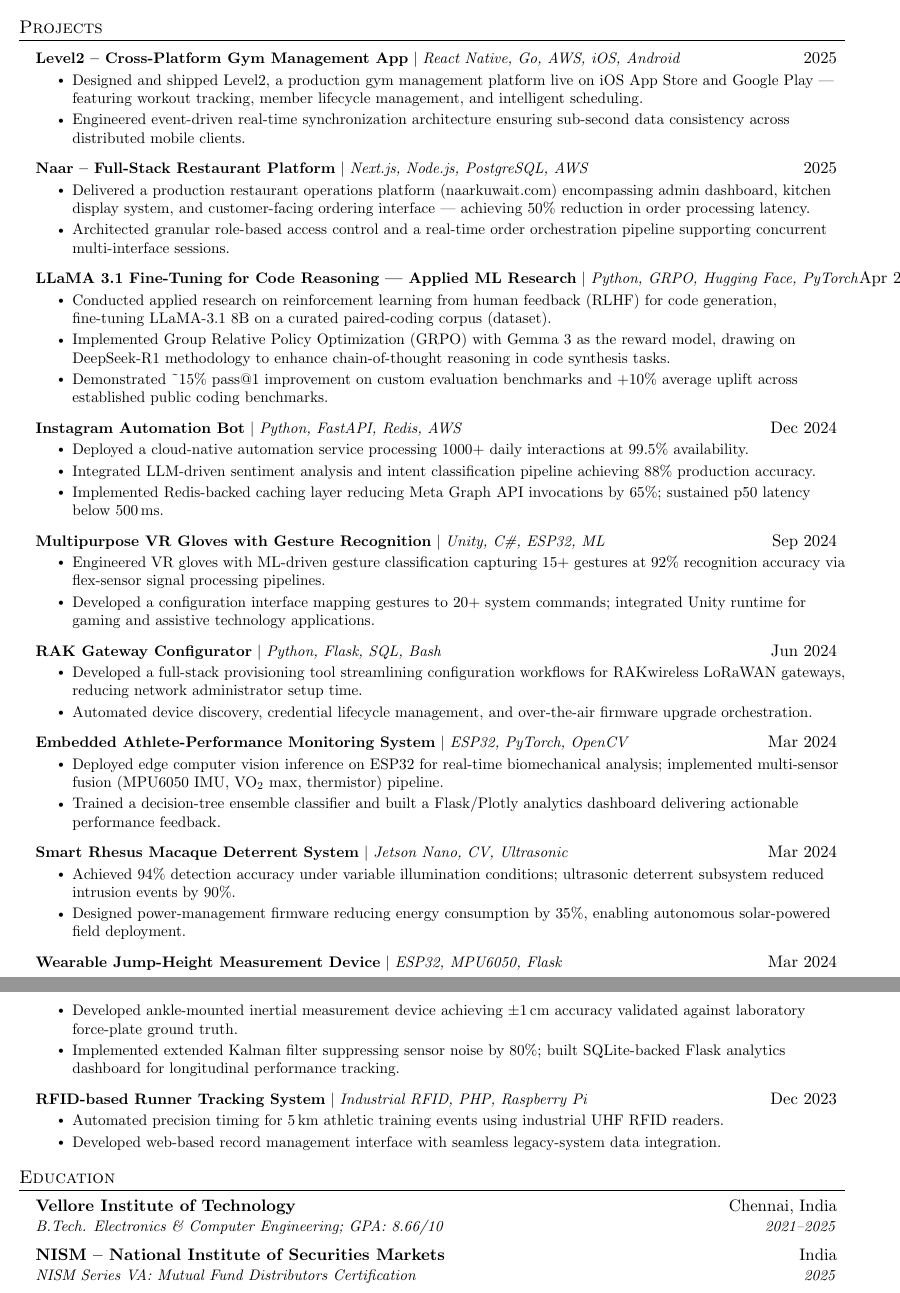
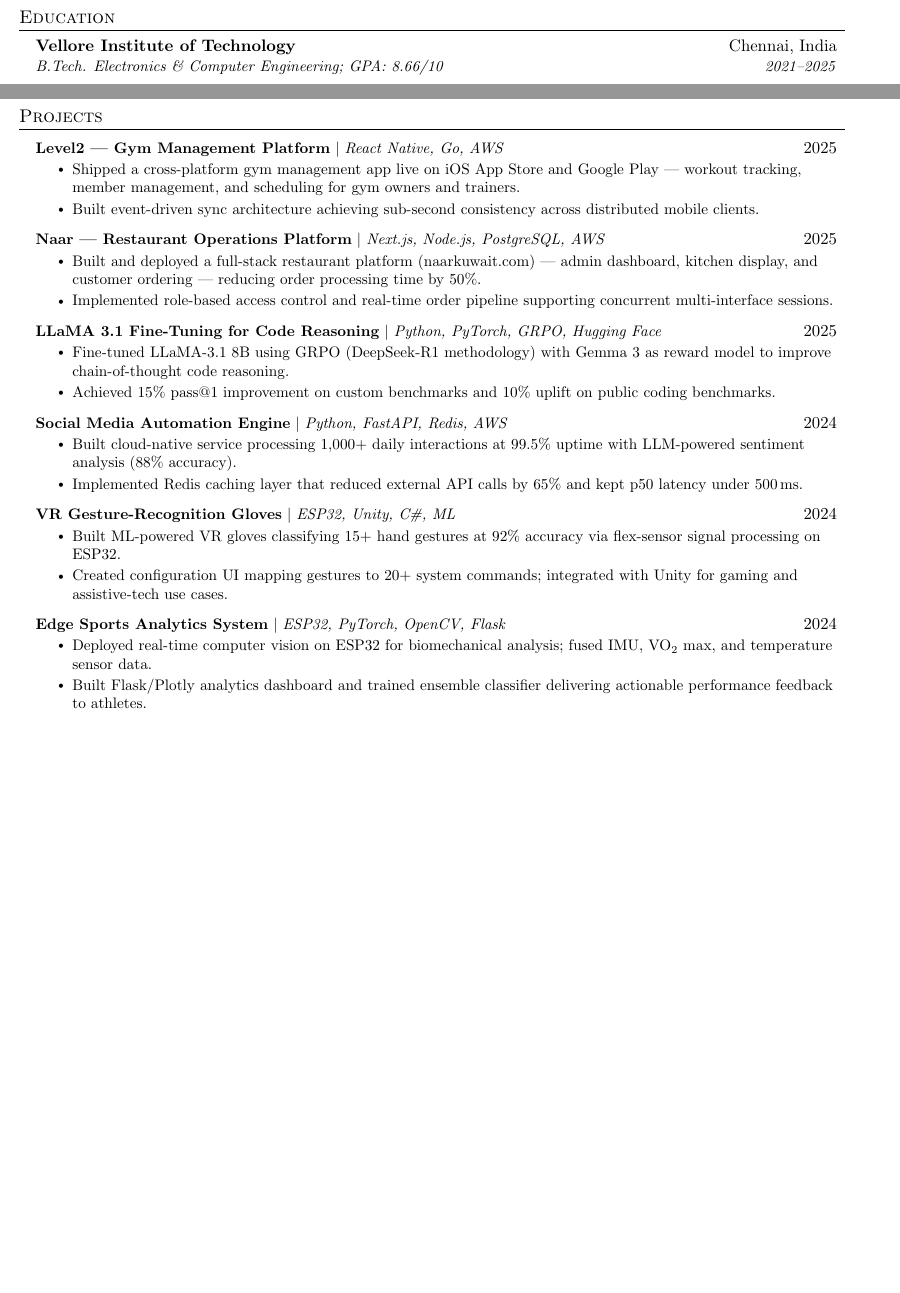
Before and after one commit to KarneeshkarV/portfolio-website, a LaTeX CV (latex_resume/main_resume.tex): two parts of pages 2 and 3 of 3 before the commit and two parts of pages 1 and 2 of 2 after it, joined at a grey line, cut so that both start at the same text, the shorter picture padded with empty space. Compiled offline with pdfLaTeX.

Commit message:
fix: mionr

```diff
--- a/latex_resume/main_resume.tex
+++ b/latex_resume/main_resume.tex
@@ -96,3 +93,9 @@ Cross-domain engineer with production experience spanning Full-Stack Development
+\section{Education}
+\resumeSubHeadingListStart
+  \resumeSubheading
+    {Vellore Institute of Technology}{Chennai, India}
+    {B.Tech. Electronics \& Computer Engineering; GPA: 8.66/10}{2021--2025}
+\resumeSubHeadingListEnd
 
 %------------------ TECHNICAL SKILLS ---------------
 \section{Technical Skills}
@@ -155,7 +149,7 @@ Cross-domain engineer with production experience spanning Full-Stack Development
     {R\&D Intern}{Aug 2023--Sep 2023}
     {Hindustan Aeronautics Ltd (HAL)}{Bangalore, India}
     \resumeItemListStart
-      \resumeItem{Optimized flight autopilot control algorithms reducing computational overhead by 22\%; developed a C++ simulation framework encompassing 200+ control-system verification scenarios.}
+      \resumeItem{Optimized autopilot control algorithms reducing computational overhead by 22\%; built a C++ simulation framework covering 200+ control-system test scenarios.}
     \resumeItemListEnd
 
 \resumeSubHeadingListEnd
@@ -165,99 +159,54 @@ Cross-domain engineer with production experience spanning Full-Stack Development
 \resumeSubHeadingListStart
 
   \resumeProjectHeading
-    {\textbf{Level2 -- Cross-Platform Gym Management App}
-      \( | \) \emph{React Native, Go, AWS, iOS, Android}}{2025}
+    {\textbf{Level2 --- Gym Management Platform}
+      \( | \) \emph{React Native, Go, AWS}}{2025}
     \resumeItemListStart
-      \resumeItem{Designed and shipped Level2, a production gym management platform live on iOS App Store and Google Play --- featuring workout tracking, member lifecycle management, and intelligent scheduling.}
-      \resumeItem{Engineered event-driven real-time synchronization architecture ensuring sub-second data consistency across distributed mobile clients.}
+      \resumeItem{Shipped a cross-platform gym management app live on iOS App Store and Google Play --- workout tracking, member management, and scheduling for gym owners and trainers.}
+      \resumeItem{Built event-driven sync architecture achieving sub-second consistency across distributed mobile clients.}
     \resumeItemListEnd
 
   \resumeProjectHeading
-    {\textbf{Naar -- Full-Stack Restaurant Platform}
+    {\textbf{Naar --- Restaurant Operations Platform}
       \( | \) \emph{Next.js, Node.js, PostgreSQL, AWS}}{2025}
     \resumeItemListStart
-      \resumeItem{Delivered a production restaurant operations platform (\href{https://naarkuwait.com/en}{naarkuwait.com}) encompassing admin dashboard, kitchen display system, and customer-facing ordering interface --- achieving 50\% reduction in order processing latency.}
-      \resumeItem{Architected granular role-based access control and a real-time order orchestration pipeline supporting concurrent multi-interface sessions.}
+      \resumeItem{Built and deployed a full-stack restaurant platform (\href{https://naarkuwait.com/en}{naarkuwait.com}) --- admin dashboard, kitchen display, and customer ordering --- reducing order processing time by 50\%.}
+      \resumeItem{Implemented role-based access control and real-time order pipeline supporting concurrent multi-interface sessions.}
     \resumeItemListEnd
 
   \resumeProjectHeading
-    {\textbf{LLaMA 3.1 Fine-Tuning for Code Reasoning --- Applied ML Research}
-      \( | \) \emph{Python, GRPO, Hugging Face, PyTorch}}{Apr 2025}
+    {\textbf{LLaMA 3.1 Fine-Tuning for Code Reasoning}
+      \( | \) \emph{Python, PyTorch, GRPO, Hugging Face}}{2025}
     \resumeItemListStart
-      \resumeItem{Conducted applied research on reinforcement learning from human feedback (RLHF) for code generation, fine-tuning LLaMA-3.1 8B on a curated paired-coding corpus (\href{https://huggingface.co/datasets/Advaith1612/paired-coding}{dataset}).}
-      \resumeItem{Implemented Group Relative Policy Optimization (GRPO) with Gemma 3 as the reward model, drawing on DeepSeek-R1 methodology to enhance chain-of-thought reasoning in code synthesis tasks.}
-      \resumeItem{Demonstrated \textasciitilde15\% pass@1 improvement on custom evaluation benchmarks and +10\% average uplift across established public coding benchmarks.}
+      \resumeItem{Fine-tuned LLaMA-3.1 8B using GRPO (DeepSeek-R1 methodology) with Gemma 3 as reward model to improve chain-of-thought code reasoning.}
+      \resumeItem{Achieved 15\% pass@1 improvement on custom benchmarks and 10\% uplift on public coding benchmarks.}
     \resumeItemListEnd
 
   \resumeProjectHeading
-    {\textbf{Instagram Automation Bot}
-      \( | \) \emph{Python, FastAPI, Redis, AWS}}{Dec 2024}
+    {\textbf{Social Media Automation Engine}
+      \( | \) \emph{Python, FastAPI, Redis, AWS}}{2024}
     \resumeItemListStart
-      \resumeItem{Deployed a cloud-native automation service processing \(1000+\) daily interactions at \(99.5\%\) availability.}
-      \resumeItem{Integrated LLM-driven sentiment analysis and intent classification pipeline achieving \(88\%\) production accuracy.}
-      \resumeItem{Implemented Redis-backed caching layer reducing Meta Graph API invocations by \(65\%\); sustained p50 latency below 500\,ms.}
+      \resumeItem{Built cloud-native service processing 1,000+ daily interactions at 99.5\% uptime with LLM-powered sentiment analysis (88\% accuracy).}
+      \resumeItem{Implemented Redis caching layer that reduced external API calls by 65\% and kept p50 latency under 500\,ms.}
     \resumeItemListEnd
 
   \resumeProjectHeading
-    {\textbf{Multipurpose VR Gloves with Gesture Recognition}
-      \( | \) \emph{Unity, C\#, ESP32, ML}}{Sep 2024}
+    {\textbf{VR Gesture-Recognition Gloves}
+      \( | \) \emph{ESP32, Unity, C\#, ML}}{2024}
     \resumeItemListStart
-      \resumeItem{Engineered VR gloves with ML-driven gesture classification capturing \(15+\) gestures at \(92\%\) recognition accuracy via flex-sensor signal processing pipelines.}
-      \resumeItem{Developed a configuration interface mapping gestures to \(20+\) system commands; integrated Unity runtime for gaming and assistive technology applications.}
+      \resumeItem{Built ML-powered VR gloves classifying 15+ hand gestures at 92\% accuracy via flex-sensor signal processing on ESP32.}
+      \resumeItem{Created configuration UI mapping gestures to 20+ system commands; integrated with Unity for gaming and assistive-tech use cases.}
     \resumeItemListEnd
 
   \resumeProjectHeading
-    {\textbf{RAK Gateway Configurator}
-      \( | \) \emph{Python, Flask, SQL, Bash}}{Jun 2024}
+    {\textbf{Edge Sports Analytics System}
+      \( | \) \emph{ESP32, PyTorch, OpenCV, Flask}}{2024}
     \resumeItemListStart
-      \resumeItem{Developed a full-stack provisioning tool streamlining configuration workflows for RAKwireless LoRaWAN gateways, reducing network administrator setup time.}
-      \resumeItem{Automated device discovery, credential lifecycle management, and over-the-air firmware upgrade orchestration.}
-    \resumeItemListEnd
-
-  \resumeProjectHeading
-    {\textbf{Embedded Athlete-Performance Monitoring System}
-      \( | \) \emph{ESP32, PyTorch, OpenCV}}{Mar 2024}
-    \resumeItemListStart
-      \resumeItem{Deployed edge computer vision inference on ESP32 for real-time biomechanical analysis; implemented multi-sensor fusion (MPU6050 IMU, VO\(_2\) max, thermistor) pipeline.}
-      \resumeItem{Trained a decision-tree ensemble classifier and built a Flask/Plotly analytics dashboard delivering actionable performance feedback.}
-    \resumeItemListEnd
-
-  \resumeProjectHeading
-    {\textbf{Smart Rhesus Macaque Deterrent System}
-      \( | \) \emph{Jetson Nano, CV, Ultrasonic}}{Mar 2024}
-    \resumeItemListStart
-      \resumeItem{Achieved \(94\%\) detection accuracy under variable illumination conditions; ultrasonic deterrent subsystem reduced intrusion events by \(90\%\).}
-      \resumeItem{Designed power-management firmware reducing energy consumption by \(35\%\), enabling autonomous solar-powered field deployment.}
-    \resumeItemListEnd
-
-  \resumeProjectHeading
-    {\textbf{Wearable Jump-Height Measurement Device}
-      \( | \) \emph{ESP32, MPU6050, Flask}}{Mar 2024}
-    \resumeItemListStart
-      \resumeItem{Developed ankle-mounted inertial measurement device achieving \(\pm1\,\text{cm}\) accuracy validated against laboratory force-plate ground truth.}
-      \resumeItem{Implemented extended Kalman filter suppressing sensor noise by \(80\%\); built SQLite-backed Flask analytics dashboard for longitudinal performance tracking.}
-    \resumeItemListEnd
-
-  \resumeProjectHeading
-    {\textbf{RFID-based Runner Tracking System}
-      \( | \) \emph{Industrial RFID, PHP, Raspberry Pi}}{Dec 2023}
-    \resumeItemListStart
-      \resumeItem{Automated precision timing for \(5\,\text{km}\) athletic training events using industrial UHF RFID readers.}
-      \resumeItem{Developed web-based record management interface with seamless legacy-system data integration.}
+      \resumeItem{Deployed real-time computer vision on ESP32 for biomechanical analysis; fused IMU, VO\(_2\) max, and temperature sensor data.}
+      \resumeItem{Built Flask/Plotly analytics dashboard and trained ensemble classifier delivering actionable performance feedback to athletes.}
     \resumeItemListEnd
 
 \resumeSubHeadingListEnd
 
-%------------------ EDUCATION ----------------------
-\section{Education}
-\resumeSubHeadingListStart
-  \resumeSubheading
-    {Vellore Institute of Technology}{Chennai, India}
-    {B.Tech. Electronics \& Computer Engineering; GPA: 8.66/10}{2021--2025}
-  \resumeSubheading
-    {NISM -- National Institute of Securities Markets}{India}
-    {NISM Series VA: Mutual Fund Distributors Certification}{2025}
-\resumeSubHeadingListEnd
-
 %--------------------------------------------------
 \end{document}
```
Also changed, not shown: latex_resume/main_resume.pdf, latex_resume/main_resume.tex (58 more changed lines), 3 other files.
